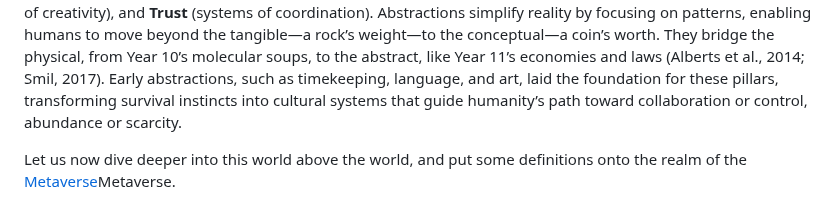
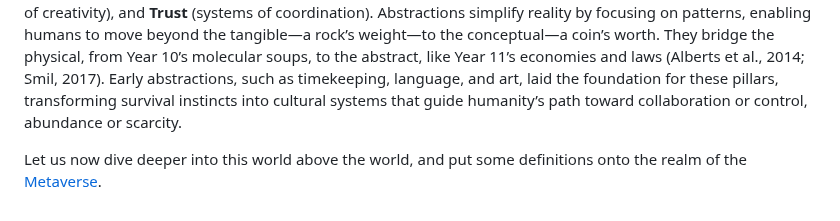
Before and after one commit to chadlupkes/livingcivilization, a Markdown page: abstraction.md, the part around the change. Drawn GitHub-style.

```diff
--- a/abstraction.md
+++ b/abstraction.md
@@ -159,4 +159,4 @@ Abstraction, from _Purgatorius_’ spatial maps to sapiens’ timekeeping, langu
 
 Abstractions are humanity’s tools to distill the Universe’s complexity—its Matter, Energy, Physics, and Chemistry—into systems of meaning that shape civilization. In the Metaverse, the abstract realm of human thought, these distillations manifest as **Capital** (systems of value), **Information** (systems of knowledge), **Innovation** (systems of creativity), and **Trust** (systems of coordination). Abstractions simplify reality by focusing on patterns, enabling humans to move beyond the tangible—a rock’s weight—to the conceptual—a coin’s worth. They bridge the physical, from Year 10’s molecular soups, to the abstract, like Year 11’s economies and laws (Alberts et al., 2014; Smil, 2017). Early abstractions, such as timekeeping, language, and art, laid the foundation for these pillars, transforming survival instincts into cultural systems that guide humanity’s path toward collaboration or control, abundance or scarcity.
 
-Let us now dive deeper into this world above the world, and put some definitions onto the realm of the [Metaverse](/metaverse.md)Metaverse.
+Let us now dive deeper into this world above the world, and put some definitions onto the realm of the [Metaverse](/metaverse.md).
```
